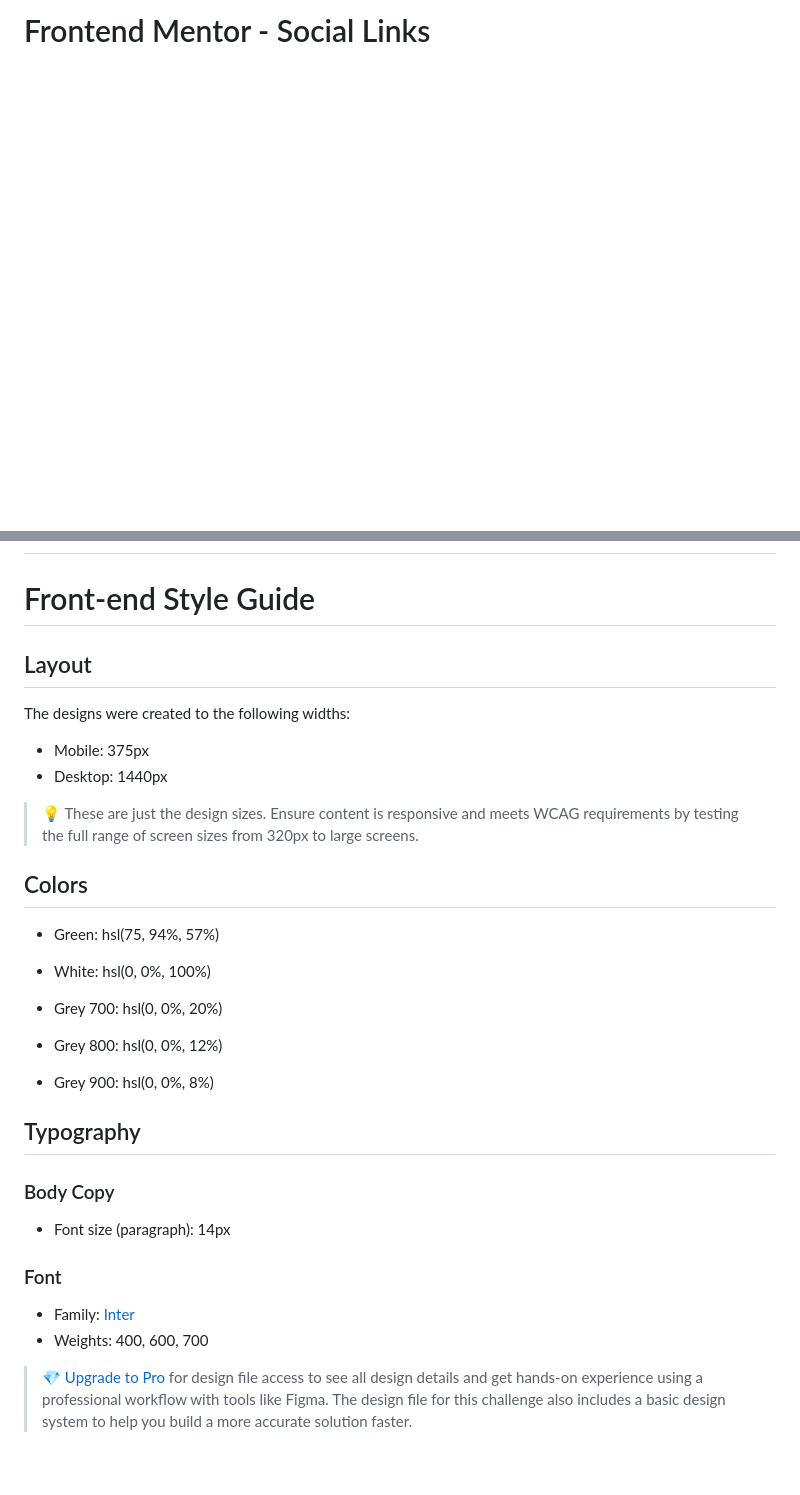
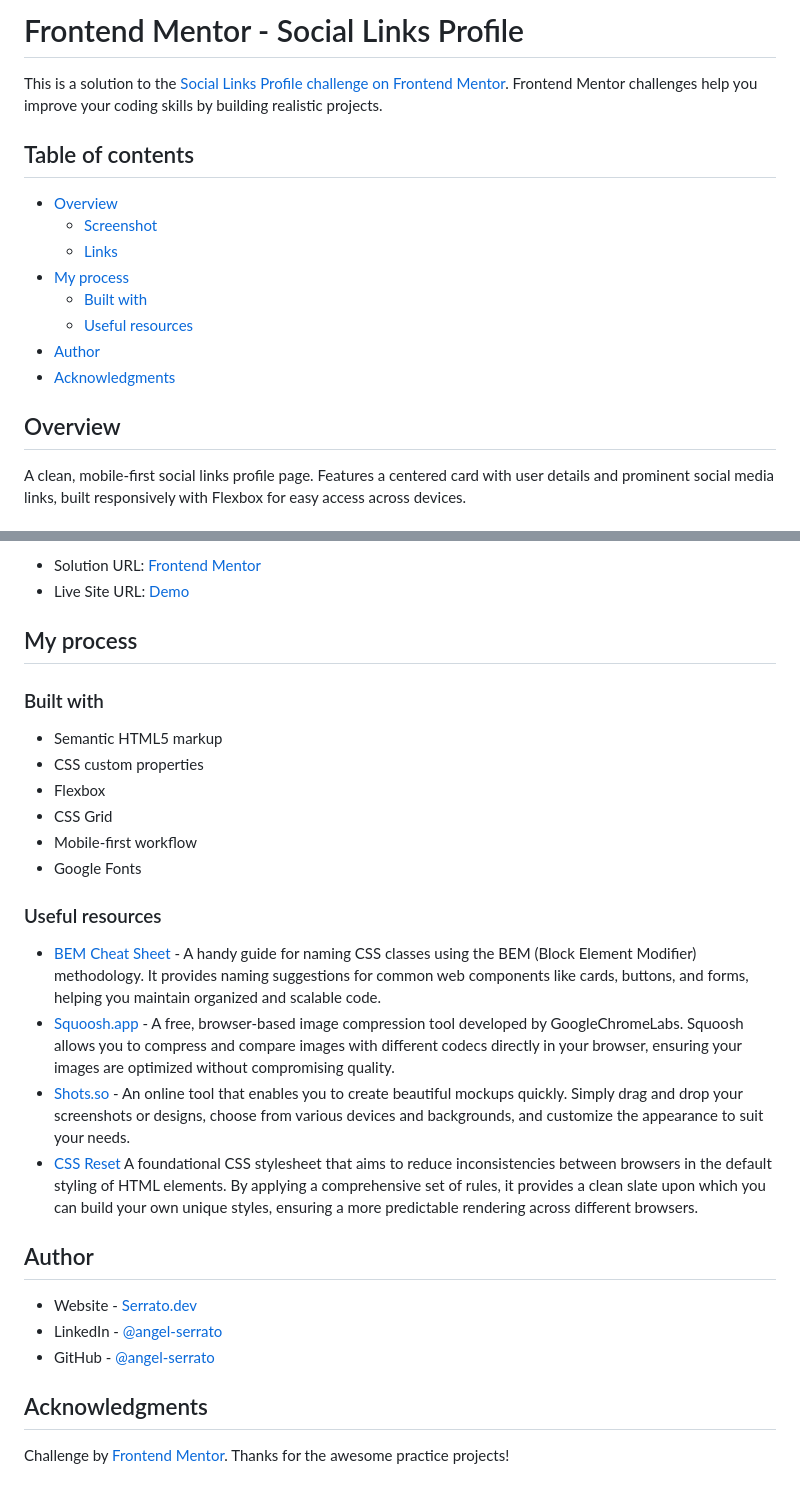
Before and after one commit to angel-serrato/frontend-social-links, a Markdown page: README.md, 2 parts joined by grey strips. Rendered like a GitHub page; blank space fills up the shorter version.

Commit message:
docs(readme): update information

```diff
--- a/README.md
+++ b/README.md
@@ -1,6 +1,6 @@
-# Frontend Mentor - Social Links
+# Frontend Mentor - Social Links Profile
 
-<!-- This is a solution to the [QR code component challenge on Frontend Mentor](https://www.frontendmentor.io/challenges/qr-code-component-iux_sIO_H). Frontend Mentor challenges help you improve your coding skills by building realistic projects.
+This is a solution to the [Social Links Profile challenge on Frontend Mentor](https://www.frontendmentor.io/challenges/social-links-profile-UG32l9m6dQ). Frontend Mentor challenges help you improve your coding skills by building realistic projects.
 
 ## Table of contents
 
@@ -15,7 +15,7 @@
 
 ## Overview
 
-A simple and clean QR code component card that follows a mobile-first workflow. It includes a card with a QR image, a title, and a short description. The layout is responsive and centered on the page using Flexbox.
+A clean, mobile-first social links profile page. Features a centered card with user details and prominent social media links, built responsively with Flexbox for easy access across devices.
 
 ### Screenshot
 
@@ -23,8 +23,8 @@ A simple and clean QR code component card that follows a mobile-first workflow.
 
 ### Links
 
-- Solution URL: [Frontend Mentor](https://www.frontendmentor.io/solutions/qr-code-component-Bk5BxOG_zC)
-- Live Site URL: [Demo](https://serrato.dev/frontend-qr-code-component/)
+- Solution URL: [Frontend Mentor](https://www.frontendmentor.io/solutions/social-links-using-html-css-and-bem-HmsSHFEYnU)
+- Live Site URL: [Demo](https://serrato.dev/frontend-social-links/)
 
 ## My process
 
@@ -42,7 +42,7 @@ A simple and clean QR code component card that follows a mobile-first workflow.
 - [BEM Cheat Sheet](https://bem-cheat-sheet.9elements.com/) - A handy guide for naming CSS classes using the BEM (Block Element Modifier) methodology. It provides naming suggestions for common web components like cards, buttons, and forms, helping you maintain organized and scalable code.
 - [Squoosh.app](https://squoosh.app/) - A free, browser-based image compression tool developed by GoogleChromeLabs. Squoosh allows you to compress and compare images with different codecs directly in your browser, ensuring your images are optimized without compromising quality.
 - [Shots.so](https://shots.so/) - An online tool that enables you to create beautiful mockups quickly. Simply drag and drop your screenshots or designs, choose from various devices and backgrounds, and customize the appearance to suit your needs.
-- [CSS Reset](https://meyerweb.com/eric/tools/css/reset/) Tool
+- [CSS Reset](https://meyerweb.com/eric/tools/css/reset/) A foundational CSS stylesheet that aims to reduce inconsistencies between browsers in the default styling of HTML elements. By applying a comprehensive set of rules, it provides a clean slate upon which you can build your own unique styles, ensuring a more predictable rendering across different browsers.
 
 ## Author
 
@@ -52,9 +52,9 @@ A simple and clean QR code component card that follows a mobile-first workflow.
 
 ## Acknowledgments
 
-Challenge by [Frontend Mentor](https://www.frontendmentor.io/). Thanks for the awesome practice projects! -->
+Challenge by [Frontend Mentor](https://www.frontendmentor.io/). Thanks for the awesome practice projects!
 
-# Front-end Style Guide
+<!-- # Front-end Style Guide
 
 ## Layout
 
@@ -86,4 +86,4 @@ The designs were created to the following widths:
 - Family: [Inter](https://fonts.google.com/specimen/Inter)
 - Weights: 400, 600, 700
 
-> 💎 [Upgrade to Pro](https://www.frontendmentor.io/pro?ref=style-guide) for design file access to see all design details and get hands-on experience using a professional workflow with tools like Figma. The design file for this challenge also includes a basic design system to help you build a more accurate solution faster.
+> 💎 [Upgrade to Pro](https://www.frontendmentor.io/pro?ref=style-guide) for design file access to see all design details and get hands-on experience using a professional workflow with tools like Figma. The design file for this challenge also includes a basic design system to help you build a more accurate solution faster. -->
```
Also changed, not shown: other parts of README.md (+1 -1 lines).
